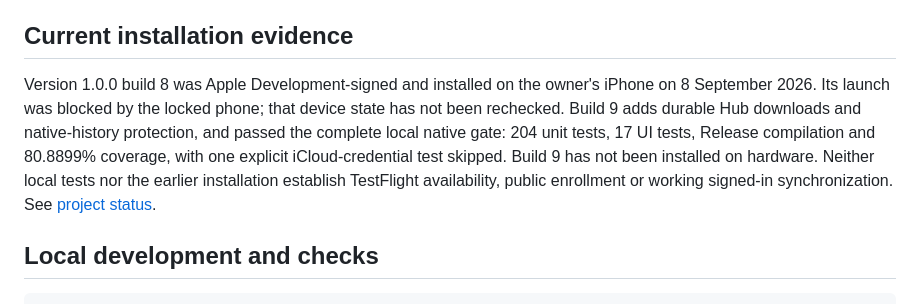
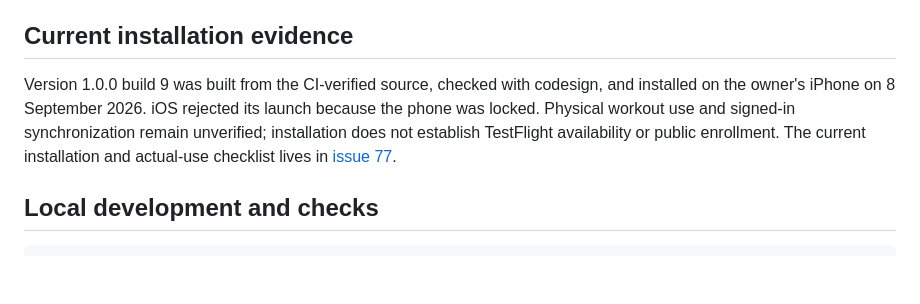
Before and after one commit to Significant-Hobbies/setline, a Markdown page: README.md, the part around the change. Rendered like a GitHub page; blank space fills up the shorter version.

Commit message:
docs: record verified build 9 phone installation

```diff
--- a/README.md
+++ b/README.md
@@ -36,15 +36,12 @@ tests; they do not establish physical signed-in convergence.
 
 ## Current installation evidence
 
-Version 1.0.0 build 8 was Apple Development-signed and installed on the
-owner's iPhone on 8 September 2026. Its launch was blocked by the locked phone;
-that device state has not been rechecked. Build 9 adds durable Hub downloads
-and native-history protection, and passed the complete local native gate:
-204 unit tests, 17 UI tests, Release compilation and 80.8899% coverage, with
-one explicit iCloud-credential test skipped. Build 9 has not been installed
-on hardware. Neither local tests nor the earlier installation establish
-TestFlight availability, public enrollment or working signed-in synchronization.
-See [project status](PROJECT_STATUS.md).
+Version 1.0.0 build 9 was built from the CI-verified source, checked with
+codesign, and installed on the owner's iPhone on 8 September 2026. iOS rejected
+its launch because the phone was locked. Physical workout use and signed-in
+synchronization remain unverified; installation does not establish TestFlight
+availability or public enrollment. The current installation and actual-use
+checklist lives in [issue 77](https://github.com/Significant-Hobbies/setline/issues/77).
 
 ## Local development and checks
 
```
